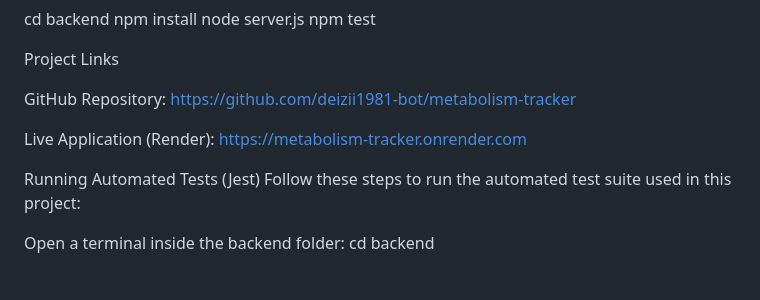
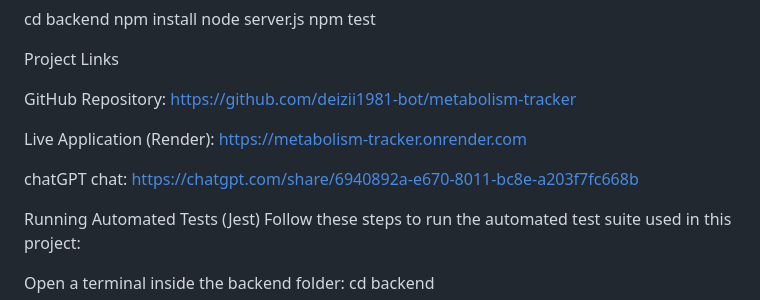
Before and after one commit to deizii1981-bot/metabolism-tracker, a Markdown page: README.md, the part around the change. Rendered like a GitHub page; blank space fills up the shorter version.

Commit message:
added chatgpt chat link
Added link to ChatGPT chat for reference.

```diff
--- a/README.md
+++ b/README.md
@@ -57,6 +57,9 @@ https://github.com/deizii1981-bot/metabolism-tracker
 Live Application (Render):
 https://metabolism-tracker.onrender.com
 
+chatGPT chat:
+https://chatgpt.com/share/6940892a-e670-8011-bc8e-a203f7fc668b
+
 Running Automated Tests (Jest)
 Follow these steps to run the automated test suite used in this project:
 
```
